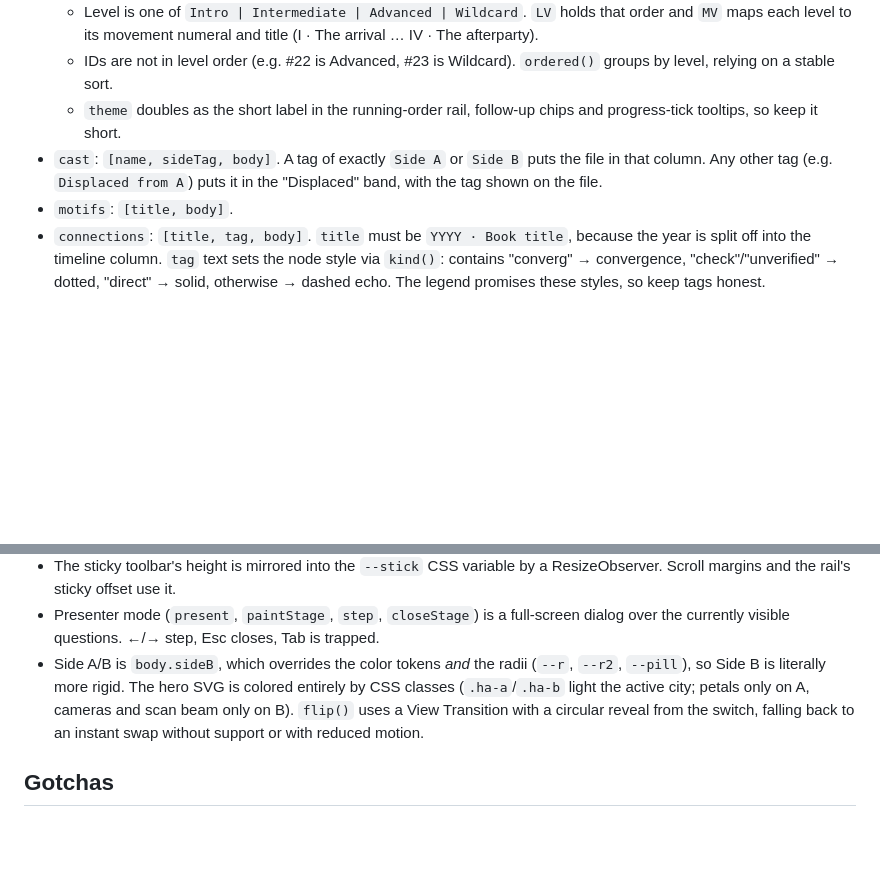
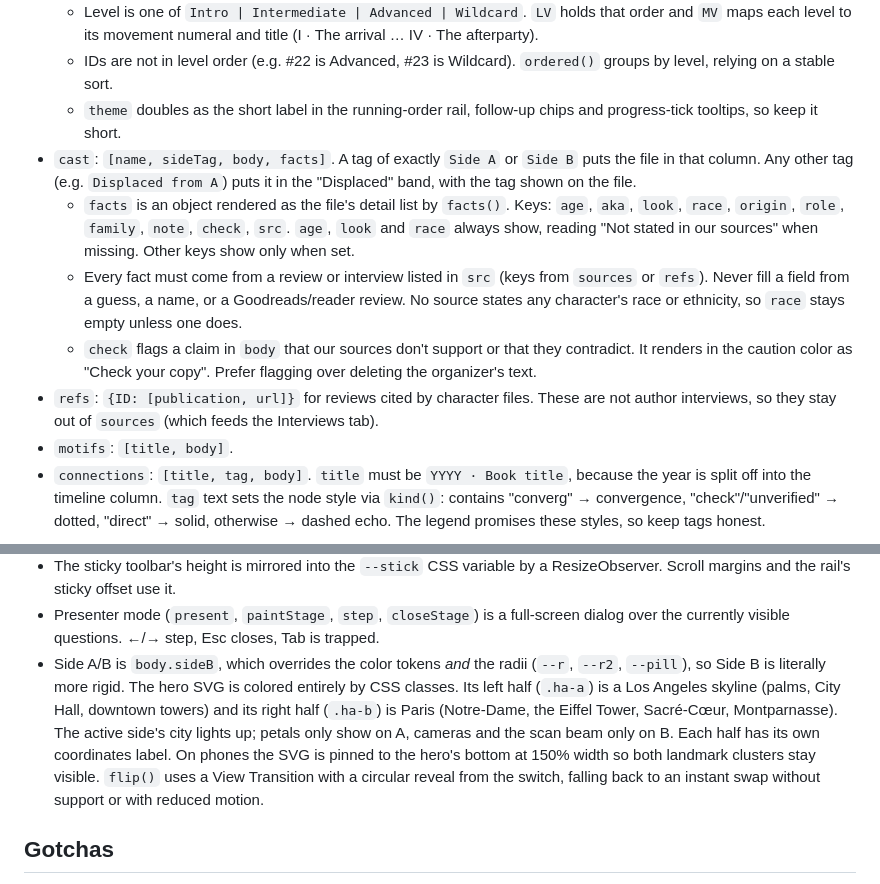
Before and after one commit to austinrfnd/exit_party, a Markdown page: CLAUDE.md, 2 parts joined by grey strips. Drawn GitHub-style; blank space fills up the shorter version.

```diff
--- a/CLAUDE.md
+++ b/CLAUDE.md
@@ -27,7 +27,11 @@ The `<style>` block runs from line 2 to the `</style>` line, one line per commen
   - Level is one of `Intro | Intermediate | Advanced | Wildcard`. `LV` holds that order and `MV` maps each level to its movement numeral and title (I · The arrival … IV · The afterparty).
   - IDs are not in level order (e.g. #22 is Advanced, #23 is Wildcard). `ordered()` groups by level, relying on a stable sort.
   - `theme` doubles as the short label in the running-order rail, follow-up chips and progress-tick tooltips, so keep it short.
-- `cast`: `[name, sideTag, body]`. A tag of exactly `Side A` or `Side B` puts the file in that column. Any other tag (e.g. `Displaced from A`) puts it in the "Displaced" band, with the tag shown on the file.
+- `cast`: `[name, sideTag, body, facts]`. A tag of exactly `Side A` or `Side B` puts the file in that column. Any other tag (e.g. `Displaced from A`) puts it in the "Displaced" band, with the tag shown on the file.
+  - `facts` is an object rendered as the file's detail list by `facts()`. Keys: `age`, `aka`, `look`, `race`, `origin`, `role`, `family`, `note`, `check`, `src`. `age`, `look` and `race` always show, reading "Not stated in our sources" when missing. Other keys show only when set.
+  - Every fact must come from a review or interview listed in `src` (keys from `sources` or `refs`). Never fill a field from a guess, a name, or a Goodreads/reader review. No source states any character's race or ethnicity, so `race` stays empty unless one does.
+  - `check` flags a claim in `body` that our sources don't support or that they contradict. It renders in the caution color as "Check your copy". Prefer flagging over deleting the organizer's text.
+- `refs`: `{ID: [publication, url]}` for reviews cited by character files. These are not author interviews, so they stay out of `sources` (which feeds the Interviews tab).
 - `motifs`: `[title, body]`.
 - `connections`: `[title, tag, body]`. `title` must be `YYYY · Book title`, because the year is split off into the timeline column. `tag` text sets the node style via `kind()`: contains "converg" → convergence, "check"/"unverified" → dotted, "direct" → solid, otherwise → dashed echo. The legend promises these styles, so keep tags honest.
 
@@ -45,7 +49,7 @@ The `<style>` block runs from line 2 to the `</style>` line, one line per commen
 - `switchTab()` toggles `.hidden` on `main section`s, updates `aria-selected`/roving `tabindex`, and hides `#filters` outside the Questions tab.
 - The sticky toolbar's height is mirrored into the `--stick` CSS variable by a ResizeObserver. Scroll margins and the rail's sticky offset use it.
 - Presenter mode (`present`, `paintStage`, `step`, `closeStage`) is a full-screen dialog over the currently visible questions. ←/→ step, Esc closes, Tab is trapped.
-- Side A/B is `body.sideB`, which overrides the color tokens *and* the radii (`--r`, `--r2`, `--pill`), so Side B is literally more rigid. The hero SVG is colored entirely by CSS classes (`.ha-a`/`.ha-b` light the active city; petals only on A, cameras and scan beam only on B). `flip()` uses a View Transition with a circular reveal from the switch, falling back to an instant swap without support or with reduced motion.
+- Side A/B is `body.sideB`, which overrides the color tokens *and* the radii (`--r`, `--r2`, `--pill`), so Side B is literally more rigid. The hero SVG is colored entirely by CSS classes. Its left half (`.ha-a`) is a Los Angeles skyline (palms, City Hall, downtown towers) and its right half (`.ha-b`) is Paris (Notre-Dame, the Eiffel Tower, Sacré-Cœur, Montparnasse). The active side's city lights up; petals only show on A, cameras and the scan beam only on B. Each half has its own coordinates label. On phones the SVG is pinned to the hero's bottom at 150% width so both landmark clusters stay visible. `flip()` uses a View Transition with a circular reveal from the switch, falling back to an instant swap without support or with reduced motion.
 
 ## Gotchas
 
```
Also changed, not shown: CONTRIBUTING.md (+6 -1 lines), README.md (+8 -8 lines), docs/screenshots/cast.jpg, docs/screenshots/hero-side-a.jpg, docs/screenshots/hero-side-b.jpg, docs/screenshots/mobile-hero.jpg, 1 other file.
